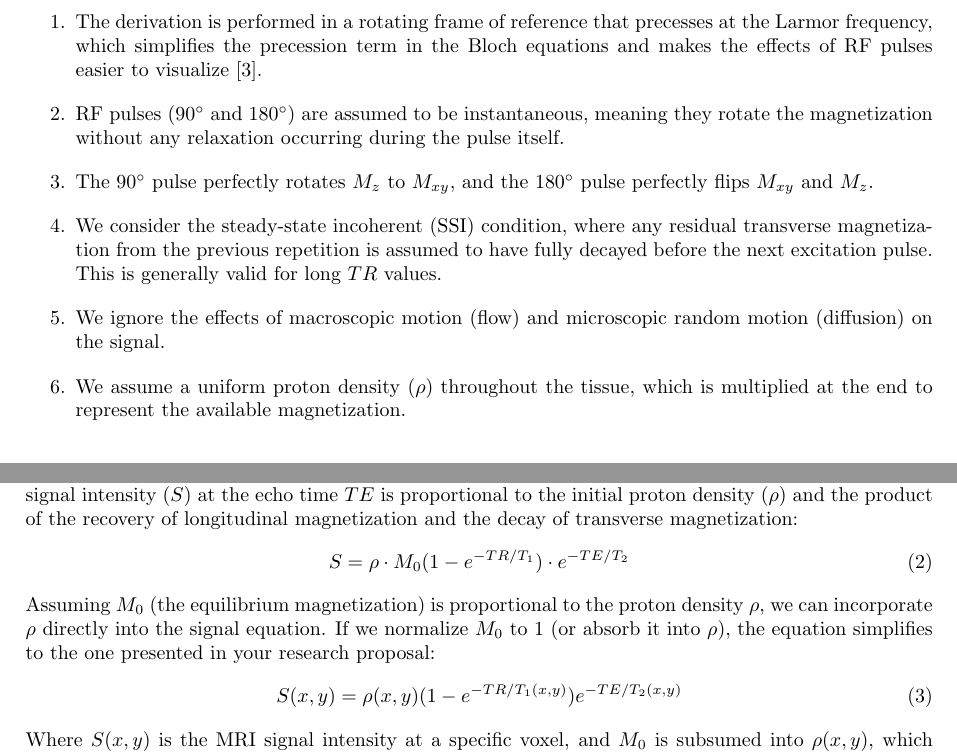
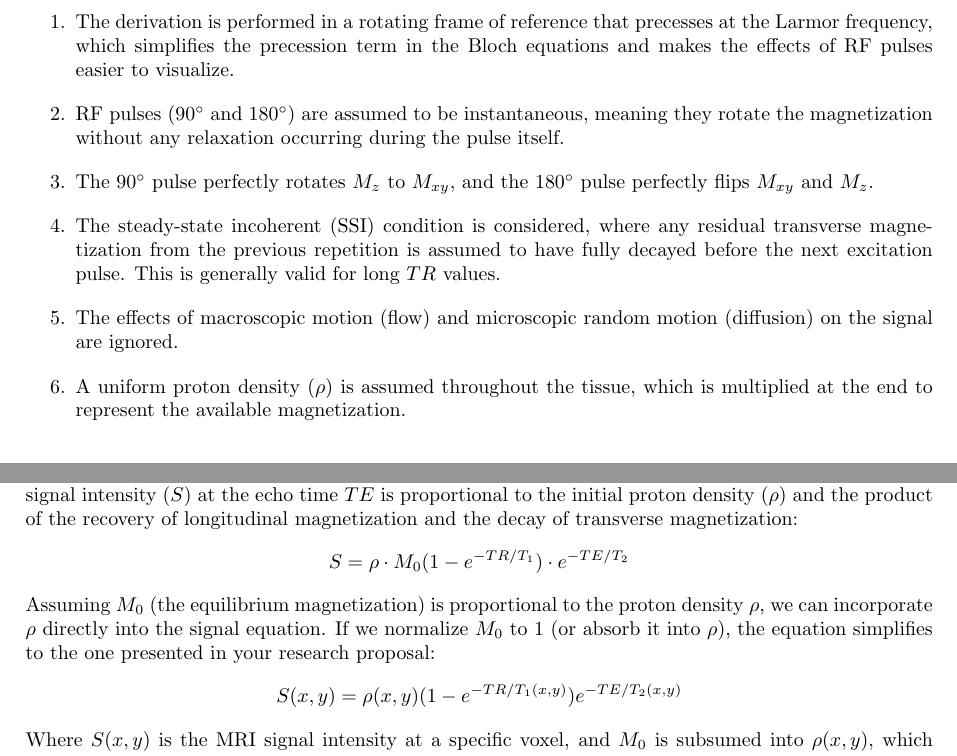
Before and after one commit to rntfbliii/ap191-ipmri-project-bloch-mri, a LaTeX paper (paper/main.tex): two parts of pages 4 and 5 of 10, joined at a grey line, cut so that both start at the same text. Compiled offline with pdfLaTeX.

Commit message:
Update main.tex

```diff
--- a/paper/main.tex
+++ b/paper/main.tex
@@ -181,12 +181,12 @@ where:
 \subsubsection{Derivation of the Steady-State Spin-Echo Signal}
 To simplify the derivation of the steady-state spin-echo signal, we make the following common assumptions:
 \begin{enumerate}
-    \item The derivation is performed in a rotating frame of reference that precesses at the Larmor frequency, which simplifies the precession term in the Bloch equations and makes the effects of RF pulses easier to visualize [3].
+    \item The derivation is performed in a rotating frame of reference that precesses at the Larmor frequency, which simplifies the precession term in the Bloch equations and makes the effects of RF pulses easier to visualize.
     \item RF pulses ($90^\circ$ and $180^\circ$) are assumed to be instantaneous, meaning they rotate the magnetization without any relaxation occurring during the pulse itself.
     \item The $90^\circ$ pulse perfectly rotates $M_z$ to $M_{xy}$, and the $180^\circ$ pulse perfectly flips $M_{xy}$ and $M_z$.
-    \item We consider the steady-state incoherent (SSI) condition, where any residual transverse magnetization from the previous repetition is assumed to have fully decayed before the next excitation pulse. This is generally valid for long $TR$ values.
-    \item We ignore the effects of macroscopic motion (flow) and microscopic random motion (diffusion) on the signal.
-    \item We assume a uniform proton density ($\rho$) throughout the tissue, which is multiplied at the end to represent the available magnetization.
+    \item The steady-state incoherent (SSI) condition is considered, where any residual transverse magnetization from the previous repetition is assumed to have fully decayed before the next excitation pulse. This is generally valid for long $TR$ values.
+    \item The effects of macroscopic motion (flow) and microscopic random motion (diffusion) on the signal are ignored.
+    \item A uniform proton density ($\rho$) is assumed throughout the tissue, which is multiplied at the end to represent the available magnetization.
 \end{enumerate}
 
 \vspace{12pt}
@@ -269,11 +269,11 @@ M_{z,\text{available}} = M_0(1-e^{-TR/T_1})
 This available longitudinal magnetization is then tipped into the transverse plane and experiences $T_2$ decay over the echo time $TE$. The $180^\circ$ pulse rephases but does not prevent $T_2$ decay.
 Therefore, the signal intensity ($S$) at the echo time $TE$ is proportional to the initial proton density ($\rho$) and the product of the recovery of longitudinal magnetization and the decay of transverse magnetization:
 \begin{gather*}
-S = \rho \cdot M_0(1-e^{-TR/T_1}) \cdot e^{-TE/T_2} \tag{2}
+S = \rho \cdot M_0(1-e^{-TR/T_1}) \cdot e^{-TE/T_2}
 \end{gather*}
 Assuming $M_0$ (the equilibrium magnetization) is proportional to the proton density $\rho$, we can incorporate $\rho$ directly into the signal equation. If we normalize $M_0$ to 1 (or absorb it into $\rho$), the equation simplifies to the one presented in your research proposal:
 \begin{gather*}
-S(x,y) = \rho(x,y)(1-e^{-TR/T_1(x,y)})e^{-TE/T_2(x,y)} \tag{3}
+S(x,y) = \rho(x,y)(1-e^{-TR/T_1(x,y)})e^{-TE/T_2(x,y)}
 \end{gather*}
 Where $S(x,y)$ is the MRI signal intensity at a specific voxel, and $M_0$ is subsumed into $\rho(x,y)$, which represents the proton density.
 
```
